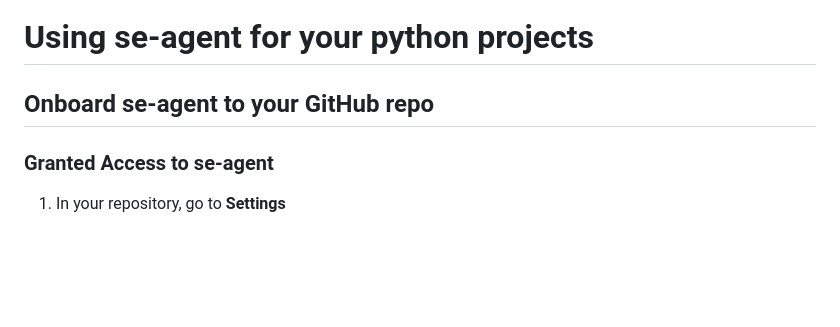
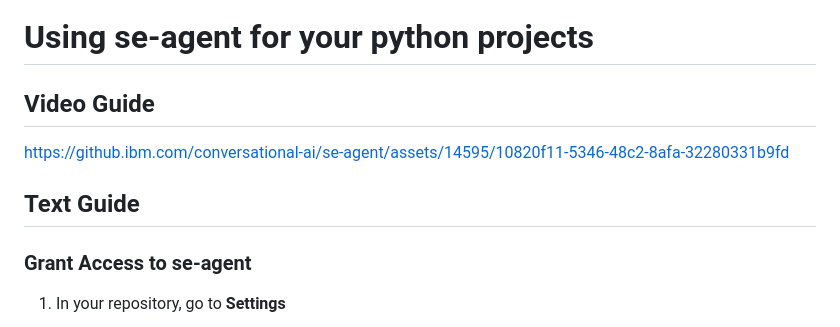
Before and after one commit to pdhoolia/se-agent, a Markdown page: deploy/use-blue.md, the part around the change. GitHub-like rendering; blank space fills up the shorter version.

Commit message:
blue guide update

```diff
--- a/deploy/use-blue.md
+++ b/deploy/use-blue.md
@@ -1,8 +1,12 @@
 # Using se-agent for your python projects
 
-## Onboard se-agent to your GitHub repo
+## Video Guide
 
-### Granted Access to se-agent
+https://github.ibm.com/conversational-ai/se-agent/assets/14595/10820f11-5346-48c2-8afa-32280331b9fd
+
+## Text Guide
+
+### Grant Access to se-agent
 
 1.  In your repository, go to **Settings**
 
```
